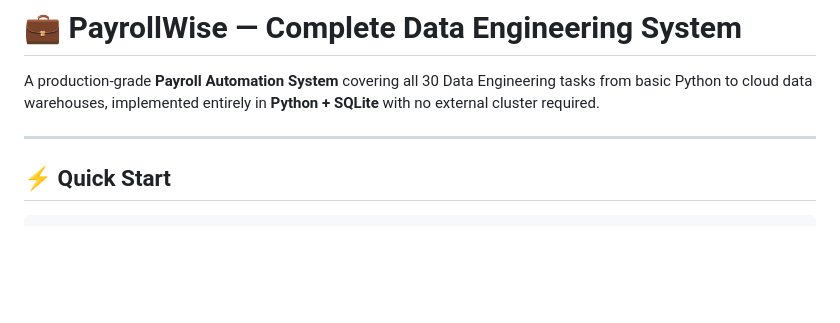
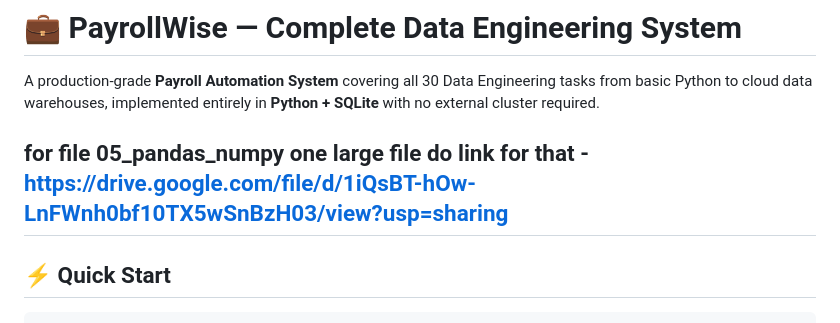
Before and after one commit to satwik-28/payroll-automation-system, a Markdown page: README.md, the part around the change. Rendered like a GitHub page; blank space fills up the shorter version.

```diff
--- a/README.md
+++ b/README.md
@@ -4,6 +4,7 @@ A production-grade **Payroll Automation System** covering all 30 Data Engineerin
 tasks from basic Python to cloud data warehouses, implemented entirely in
 **Python + SQLite** with no external cluster required.
 
+for file 05_pandas_numpy one large file do link for that - https://drive.google.com/file/d/1iQsBT-hOw-LnFWnh0bf10TX5wSnBzH03/view?usp=sharing
 ---
 
 ## ⚡ Quick Start
```
